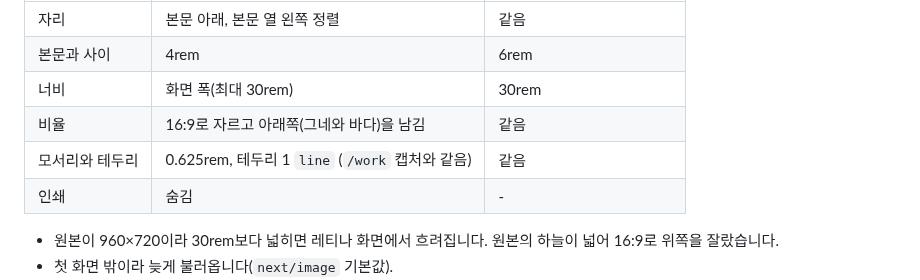
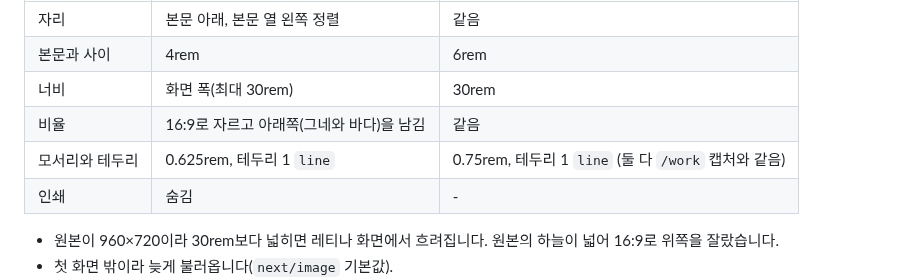
Before and after one commit to BuffSo/jake-homepage, a Markdown page: docs/03-design.md, the part around the change. Rendered like a GitHub page.

Commit message:
docs: give the desktop corner of the resume end photo
Record the 0.75rem desktop corner and recapture the desktop view.

```diff
--- a/docs/03-design.md
+++ b/docs/03-design.md
@@ -230,7 +230,7 @@
 | 본문과 사이 | 4rem | 6rem |
 | 너비 | 화면 폭(최대 30rem) | 30rem |
 | 비율 | 16:9로 자르고 아래쪽(그네와 바다)을 남김 | 같음 |
-| 모서리와 테두리 | 0.625rem, 테두리 1 `line` (`/work` 캡처와 같음) | 같음 |
+| 모서리와 테두리 | 0.625rem, 테두리 1 `line` | 0.75rem, 테두리 1 `line` (둘 다 `/work` 캡처와 같음) |
 | 인쇄 | 숨김 | - |
 
 - 원본이 960×720이라 30rem보다 넓히면 레티나 화면에서 흐려집니다. 원본의 하늘이 넓어 16:9로 위쪽을 잘랐습니다.
```
Also changed, not shown: docs/design/resume-end-photo/resume-end-1280.png.
